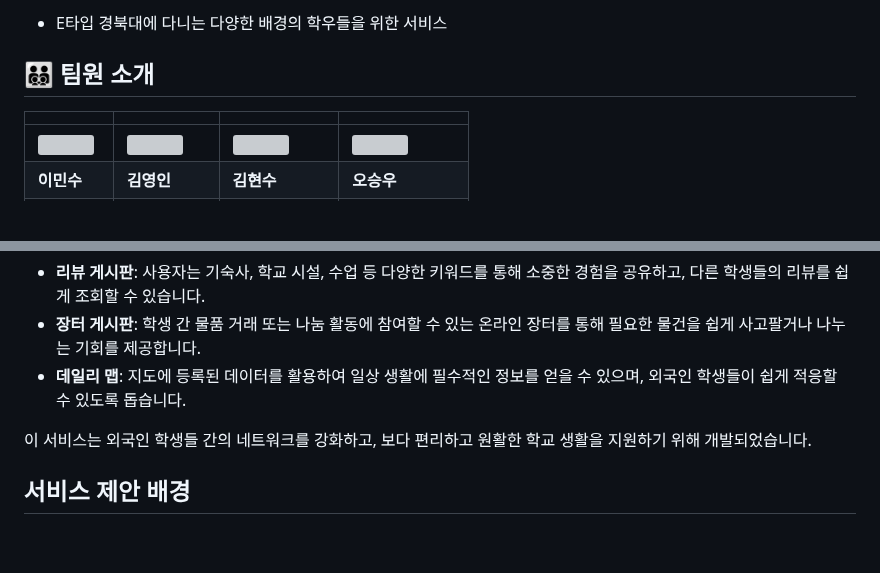
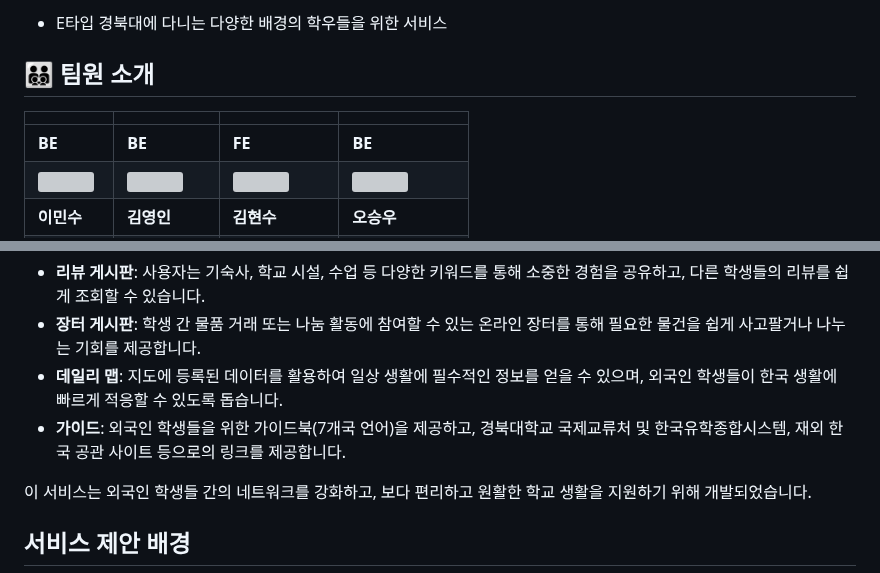
Before and after one commit to ohyatt/knu_mingle, a Markdown page: README.md, 2 parts joined by grey strips. Drawn GitHub-style; blank space fills up the shorter version; grey boxes are pictures that could not be loaded.

```diff
--- a/README.md
+++ b/README.md
@@ -11,9 +11,9 @@ KNU Mingle: KNU 외국인 학생을 위한 정보 공유 & 장터 커뮤니티 A
 - E타입 경북대에 다니는 다양한 배경의 학우들을 위한 서비스
 
 ## 🧑‍🧑‍🧒‍🧒 팀원 소개
-
 |                         |                         |                         |                         |
 |-------------------------|-------------------------|-------------------------|-------------------------|
+| **BE**                  | **BE**                  | **FE**                  | **BE**                  |
 | <img src="https://github.com/ohyatt.png" width="100" height="100" style="border-radius:50%;"> | <img src="https://github.com/Youngini.png" width="100" height="100" style="border-radius:50%;"> | <img src="https://github.com/beoldshoe.png" width="100" height="100" style="border-radius:50%;"> | <img src="https://github.com/dhtmddn00.png" width="100" height="100" style="border-radius:50%;"> |
 | **이민수**              | **김영인**              | **김현수**              | **오승우**              |
 | [@ohyatt](https://github.com/ohyatt)  | [@Youngini](https://github.com/Youngini) | [@beoldshoe](https://github.com/beoldshoe) | [@dhtmddn00](https://github.com/dhtmddn00) |
@@ -36,7 +36,10 @@ KNU Mingle: KNU 외국인 학생을 위한 정보 공유 & 장터 커뮤니티 A
         <strong>장터 게시판</strong>: 학생 간 물품 거래 또는 나눔 활동에 참여할 수 있는 온라인 장터를 통해 필요한 물건을 쉽게 사고팔거나 나누는 기회를 제공합니다.
     </li>
     <li>
-        <strong>데일리 맵</strong>: 지도에 등록된 데이터를 활용하여 일상 생활에 필수적인 정보를 얻을 수 있으며, 외국인 학생들이 쉽게 적응할 수 있도록 돕습니다.
+        <strong>데일리 맵</strong>: 지도에 등록된 데이터를 활용하여 일상 생활에 필수적인 정보를 얻을 수 있으며, 외국인 학생들이 한국 생활에 빠르게 적응할 수 있도록 돕습니다.
+    </li>
+    <li>
+        <strong>가이드</strong>: 외국인 학생들을 위한 가이드북(7개국 언어)을 제공하고, 경북대학교 국제교류처 및 한국유학종합시스템, 재외 한국 공관 사이트 등으로의 링크를 제공합니다.
     </li>
 </ul>
 <p>
```
Also changed, not shown: other parts of README.md (+25 -10 lines).
